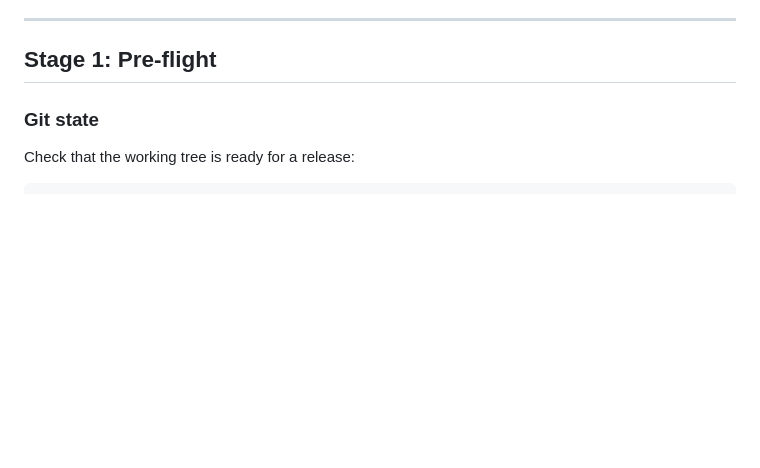
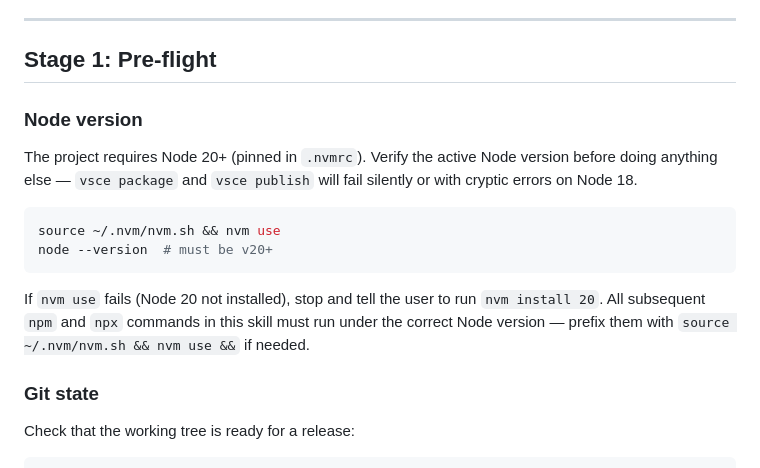
Before and after one commit to dudgeon/vsc-cozy-md-editor, a Markdown page: skills/release/SKILL.md, the part around one of its changes. Rendered like a GitHub page; blank space fills up the shorter version.

````diff
--- a/skills/release/SKILL.md
+++ b/skills/release/SKILL.md
@@ -44,6 +44,22 @@ user clear opt-out points before anything goes to the store.
 ---
 
 ## Stage 1: Pre-flight
+
+### Node version
+
+The project requires Node 20+ (pinned in `.nvmrc`). Verify the active Node
+version before doing anything else — `vsce package` and `vsce publish` will
+fail silently or with cryptic errors on Node 18.
+
+```bash
+source ~/.nvm/nvm.sh && nvm use
+node --version  # must be v20+
+```
+
+If `nvm use` fails (Node 20 not installed), stop and tell the user to run
+`nvm install 20`. All subsequent `npm` and `npx` commands in this skill must
+run under the correct Node version — prefix them with
+`source ~/.nvm/nvm.sh && nvm use &&` if needed.
 
 ### Git state
 
````
Also changed, not shown: other parts of skills/release/SKILL.md (+35 -10 lines).
